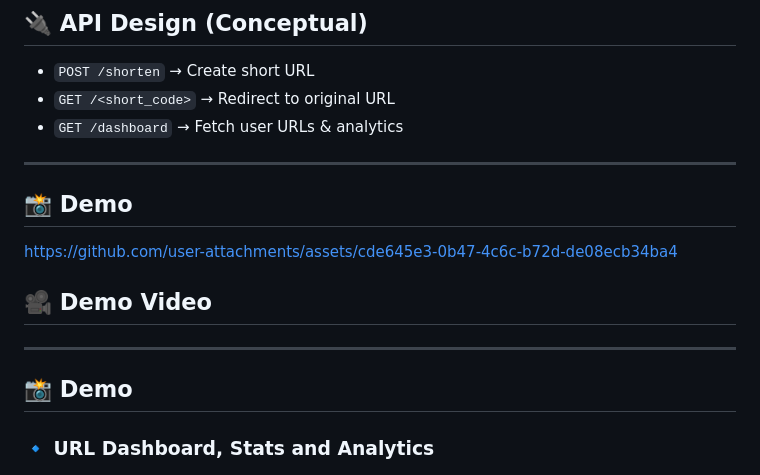
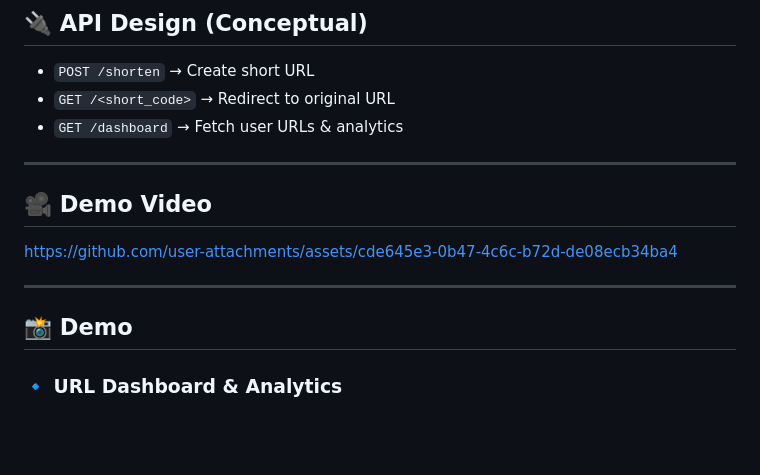
Before and after one commit to HimaHarika282/Shortify-URL-Shortener, a Markdown page: README.md, the part around one of its changes. GitHub-like rendering; blank space fills up the shorter version.

```diff
--- a/README.md
+++ b/README.md
@@ -89,19 +89,15 @@ User → Flask Backend → Service Layer → Database (SQLite)
 * `GET /dashboard` → Fetch user URLs & analytics
 
 ---
-
-## 📸 Demo
+## 🎥 Demo Video
 
 https://github.com/user-attachments/assets/cde645e3-0b47-4c6c-b72d-de08ecb34ba4
-
-## 🎥 Demo Video
 
 ---
 
 ## 📸 Demo
 
-### 🔹 URL Dashboard, Stats and Analytics
-
+### 🔹 URL Dashboard & Analytics
 ![Analytics](assets/analytics.png)
 
 ![Dashboard](assets/dashboard.png)
```
Also changed, not shown: other parts of README.md (+0 -3 lines).
